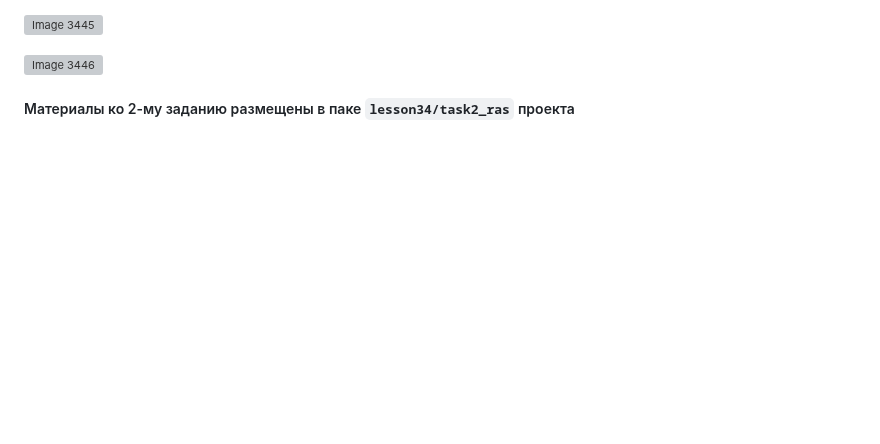
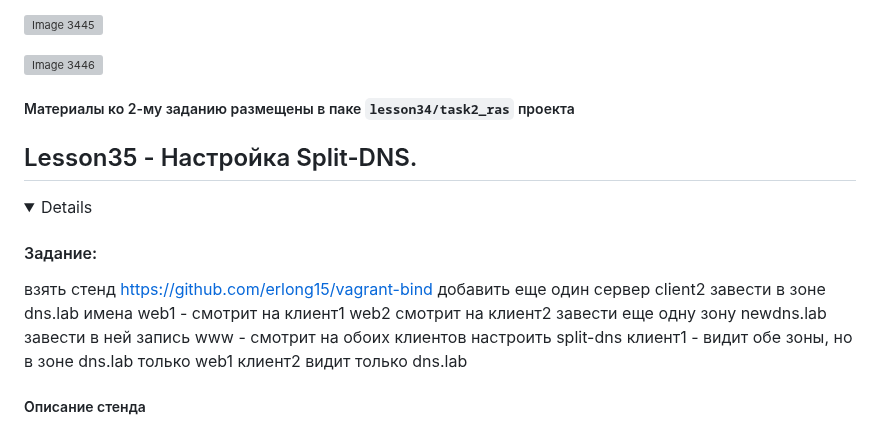
Before and after one commit to ms1969/otus_linux_adv, a Markdown page: README.md, the part around the change. Rendered like a GitHub page; folded sections open; blank space fills up the shorter version; grey boxes are pictures that could not be loaded.

```diff
--- a/README.md
+++ b/README.md
@@ -3257,3 +3257,28 @@ verb 3
 ##### Материалы ко 2-му заданию размещены в паке `lesson34/task2_ras` проекта
 
 </details>
+
+## Lesson35 - Настройка Split-DNS.
+
+<details>
+
+#### Задание:
+взять стенд https://github.com/erlong15/vagrant-bind
+добавить еще один сервер client2
+завести в зоне dns.lab
+имена
+web1 - смотрит на клиент1
+web2 смотрит на клиент2
+завести еще одну зону newdns.lab
+завести в ней запись
+www - смотрит на обоих клиентов
+настроить split-dns
+клиент1 - видит обе зоны, но в зоне dns.lab только web1
+клиент2 видит только dns.lab
+
+##### Описание стенда
+
+
+
+
+</details>
```
